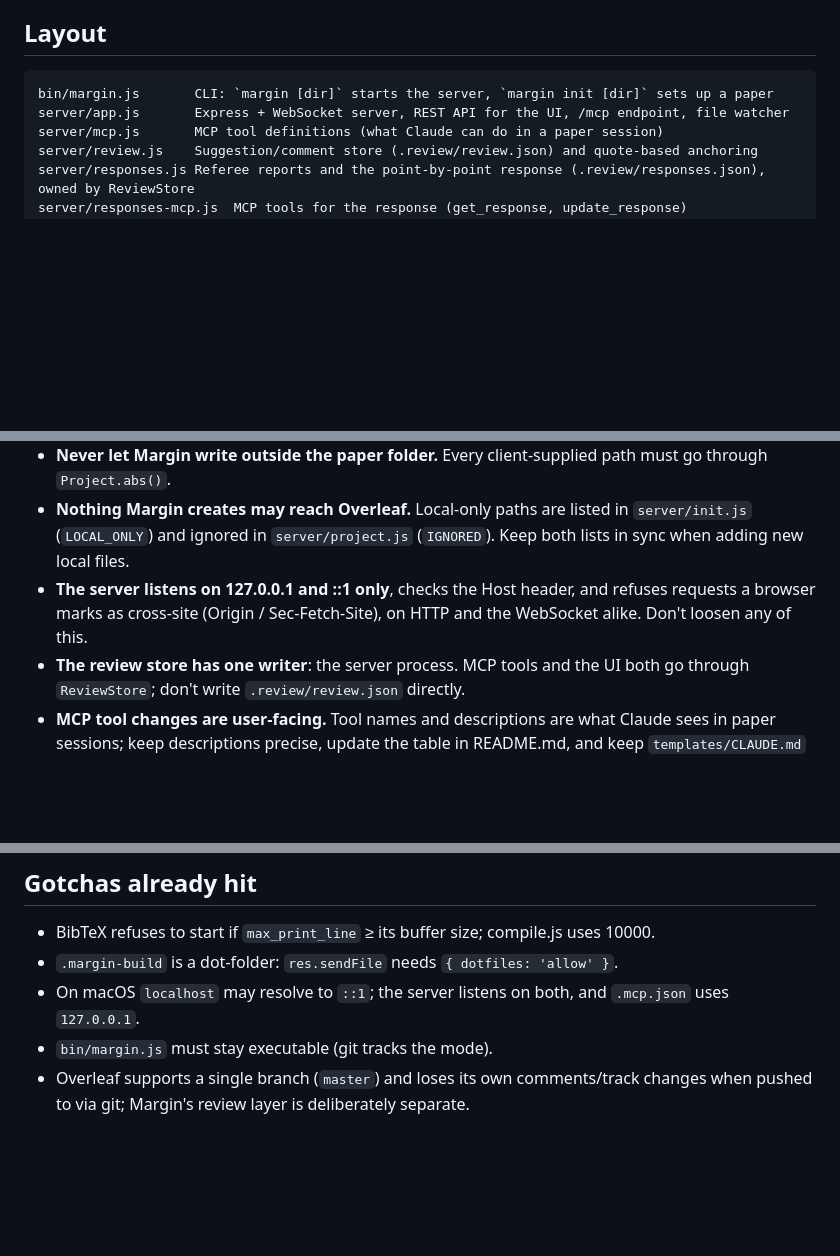
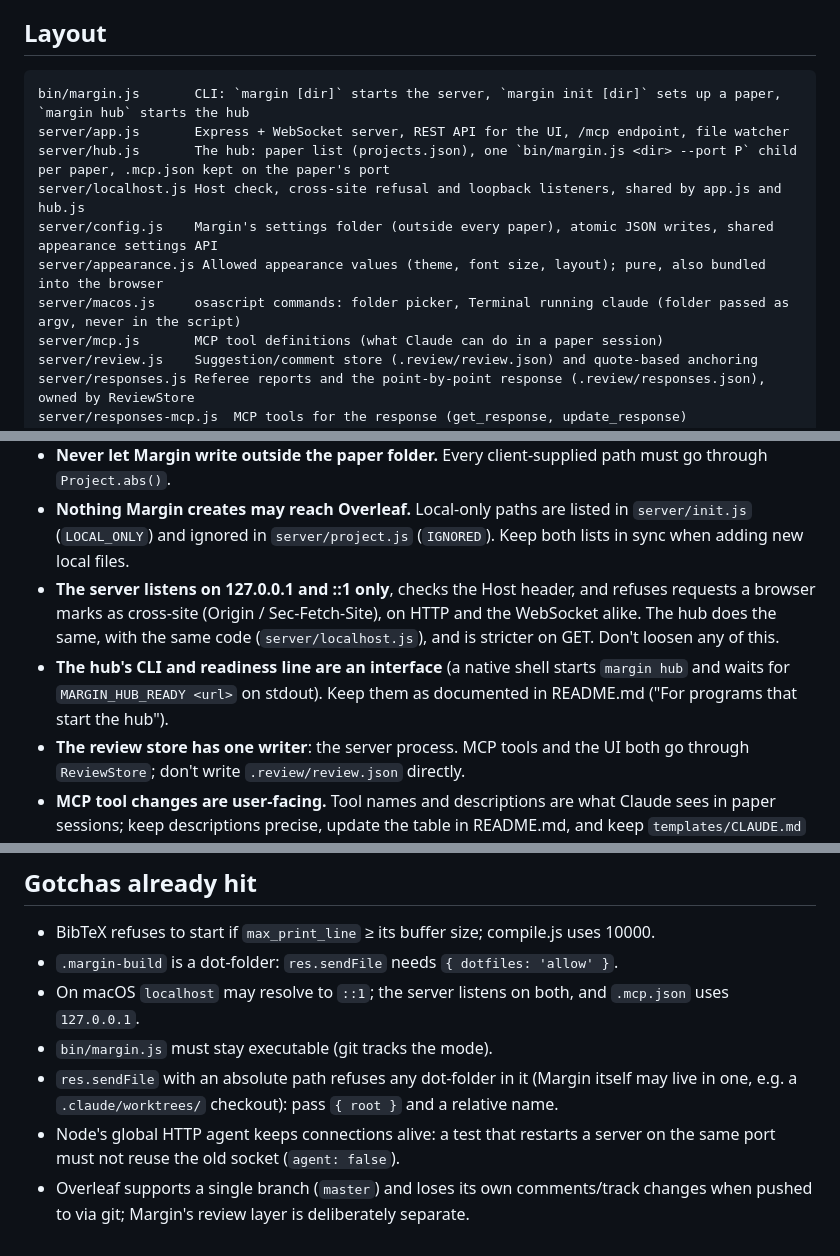
Before and after one commit to benjaminfigueiredo/margin, a Markdown page: CLAUDE.md, 3 parts joined by grey strips. Rendered like a GitHub page; blank space fills up the shorter version.

Commit message:
CLAUDE.md: hub modules, its interface rule, and two gotchas
Co-Authored-By: Claude Opus 5.5 <noreply@anthropic.com>
Claude-Session: https://claude.ai/code/session_01NAxNriFnVMC87ZKz8LRn3t

````diff
--- a/CLAUDE.md
+++ b/CLAUDE.md
@@ -8,8 +8,13 @@ a scientist who uses it on real papers: stability matters more than features.
 ## Layout
 
 ```
-bin/margin.js       CLI: `margin [dir]` starts the server, `margin init [dir]` sets up a paper
+bin/margin.js       CLI: `margin [dir]` starts the server, `margin init [dir]` sets up a paper, `margin hub` starts the hub
 server/app.js       Express + WebSocket server, REST API for the UI, /mcp endpoint, file watcher
+server/hub.js       The hub: paper list (projects.json), one `bin/margin.js <dir> --port P` child per paper, .mcp.json kept on the paper's port
+server/localhost.js Host check, cross-site refusal and loopback listeners, shared by app.js and hub.js
+server/config.js    Margin's settings folder (outside every paper), atomic JSON writes, shared appearance settings API
+server/appearance.js Allowed appearance values (theme, font size, layout); pure, also bundled into the browser
+server/macos.js     osascript commands: folder picker, Terminal running claude (folder passed as argv, never in the script)
 server/mcp.js       MCP tool definitions (what Claude can do in a paper session)
 server/review.js    Suggestion/comment store (.review/review.json) and quote-based anchoring
 server/responses.js Referee reports and the point-by-point response (.review/responses.json), owned by ReviewStore
@@ -56,7 +62,11 @@ The test needs latexmk, bibtex and synctex on PATH.
   Keep both lists in sync when adding new local files.
 - **The server listens on 127.0.0.1 and ::1 only**, checks the Host header, and
   refuses requests a browser marks as cross-site (Origin / Sec-Fetch-Site), on
-  HTTP and the WebSocket alike. Don't loosen any of this.
+  HTTP and the WebSocket alike. The hub does the same, with the same code
+  (`server/localhost.js`), and is stricter on GET. Don't loosen any of this.
+- **The hub's CLI and readiness line are an interface** (a native shell starts
+  `margin hub` and waits for `MARGIN_HUB_READY <url>` on stdout). Keep them as
+  documented in README.md ("For programs that start the hub").
 - **The review store has one writer**: the server process. MCP tools and the UI
   both go through `ReviewStore`; don't write `.review/review.json` directly.
 - **MCP tool changes are user-facing.** Tool names and descriptions are what
@@ -74,5 +84,9 @@ The test needs latexmk, bibtex and synctex on PATH.
 - On macOS `localhost` may resolve to `::1`; the server listens on both, and
   `.mcp.json` uses `127.0.0.1`.
 - `bin/margin.js` must stay executable (git tracks the mode).
+- `res.sendFile` with an absolute path refuses any dot-folder in it (Margin itself may live in
+  one, e.g. a `.claude/worktrees/` checkout): pass `{ root }` and a relative name.
+- Node's global HTTP agent keeps connections alive: a test that restarts a server on the same
+  port must not reuse the old socket (`agent: false`).
 - Overleaf supports a single branch (`master`) and loses its own comments/track
   changes when pushed to via git; Margin's review layer is deliberately separate.
````
Also changed, not shown: other parts of CLAUDE.md (+2 -1 lines).
